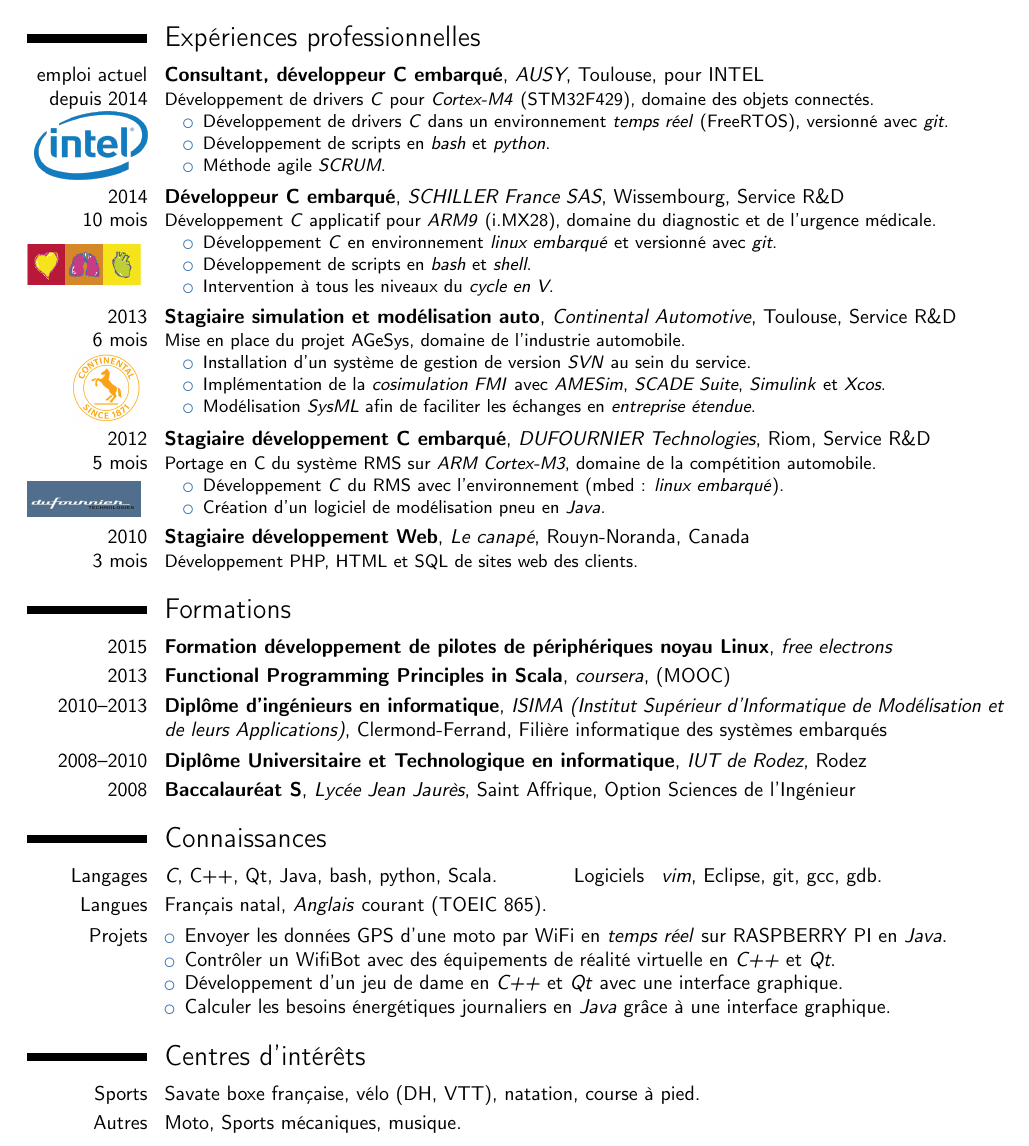
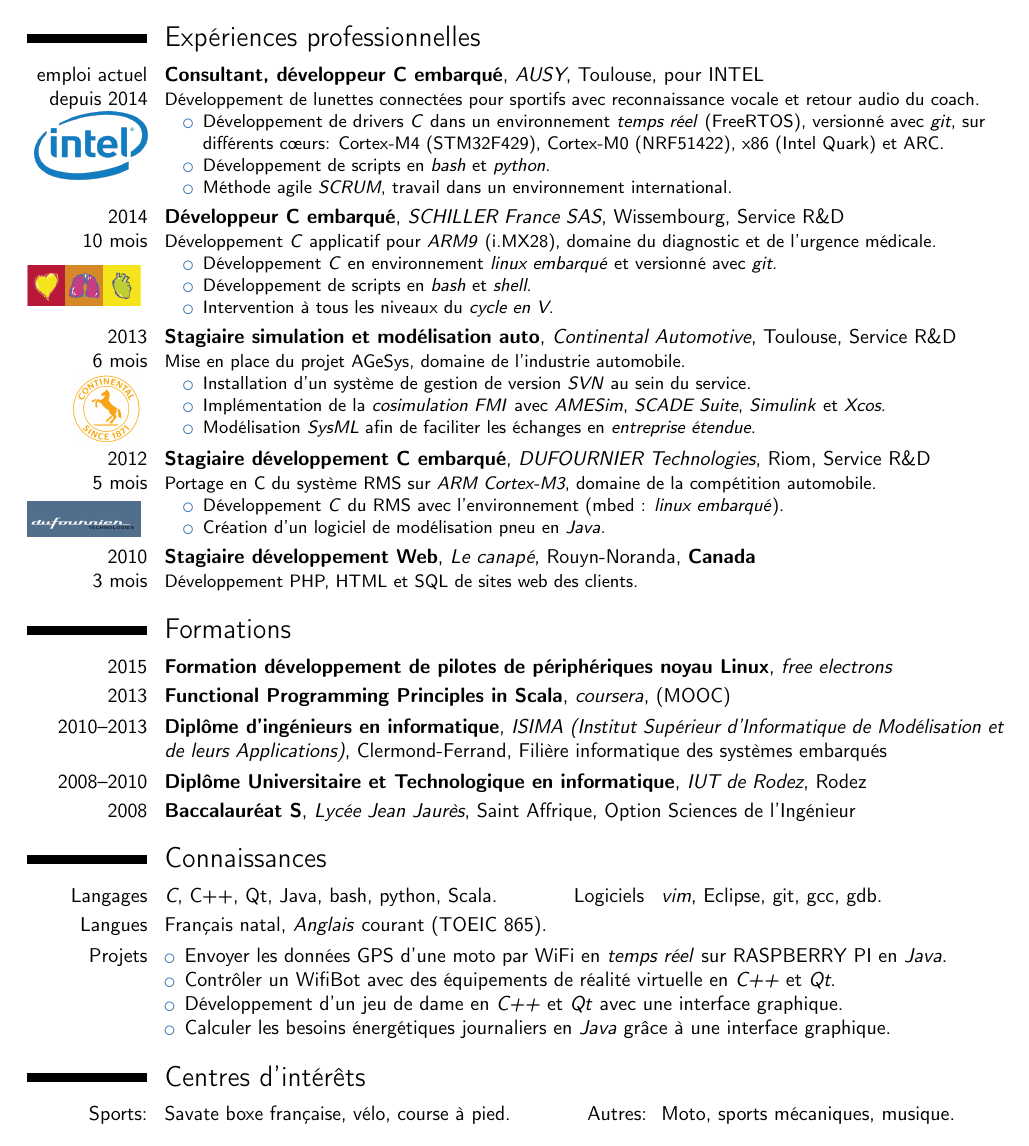
Before and after one commit to EasyRiderr/CV, a LaTeX CV (cv_Yoan_DUMAS.tex): part of the page, cut so that both start at the same text. Compiled offline with pdfLaTeX.

Commit message:
reformat Intel job and sports

```diff
--- a/cv_Yoan_DUMAS.tex
+++ b/cv_Yoan_DUMAS.tex
@@ -44,12 +44,12 @@
 	{Consultant, développeur C embarqué}
 	{\href{http://www.ausy.fr/}{AUSY}}
 	{Toulouse}{pour INTEL}
-	{Développement de drivers \emph{C} pour \emph{Cortex-M4} (STM32F429), domaine des objets connectés.
+	{Développement de lunettes connectées pour sportifs avec reconnaissance vocale et retour audio du coach.
 \begin{addmargin}[1em]{1em}% 1em left, 1em right
 \begin{itemize}
-\item Développement de drivers \emph{C} dans un environnement \emph{temps réel} (FreeRTOS), versionné avec \emph{git}.
+\item Développement de drivers \emph{C} dans un environnement \emph{temps réel} (FreeRTOS), versionné avec \emph{git}, sur différents cœurs: Cortex-M4 (STM32F429), Cortex-M0 (NRF51422), x86 (Intel Quark) et ARC.
 \item Développement de scripts en \emph{bash} et \emph{python}.
-\item Méthode agile \emph{SCRUM}.
+\item Méthode agile \emph{SCRUM}, travail dans un environnement international.
 \end{itemize}
 \end{addmargin}
 }
@@ -95,7 +95,7 @@
 \cventry{2010\\3 mois}
 {Stagiaire développement Web}
 {\href{http://lecanape.ca/}{Le canapé}}
-{Rouyn-Noranda}{Canada}{Développement PHP, HTML et SQL de sites web des clients.}
+{Rouyn-Noranda}{\textbf{Canada}}{Développement PHP, HTML et SQL de sites web des clients.}
 
 
 
@@ -145,6 +145,8 @@
 
 
 \section{Centres d'intérêts}
-\cvitem{Sports}{Savate boxe française, vélo (DH,  VTT), natation, course à pied.}
-\cvitem{Autres}{Moto, Sports mécaniques, musique.}
+\cvdoubleitem{Sports:}
+{Savate boxe française, vélo, course à pied.}
+{Autres:}
+{Moto, sports mécaniques, musique.}
 \end{document}
```
Also changed, not shown: cv_Yoan_DUMAS.pdf.
